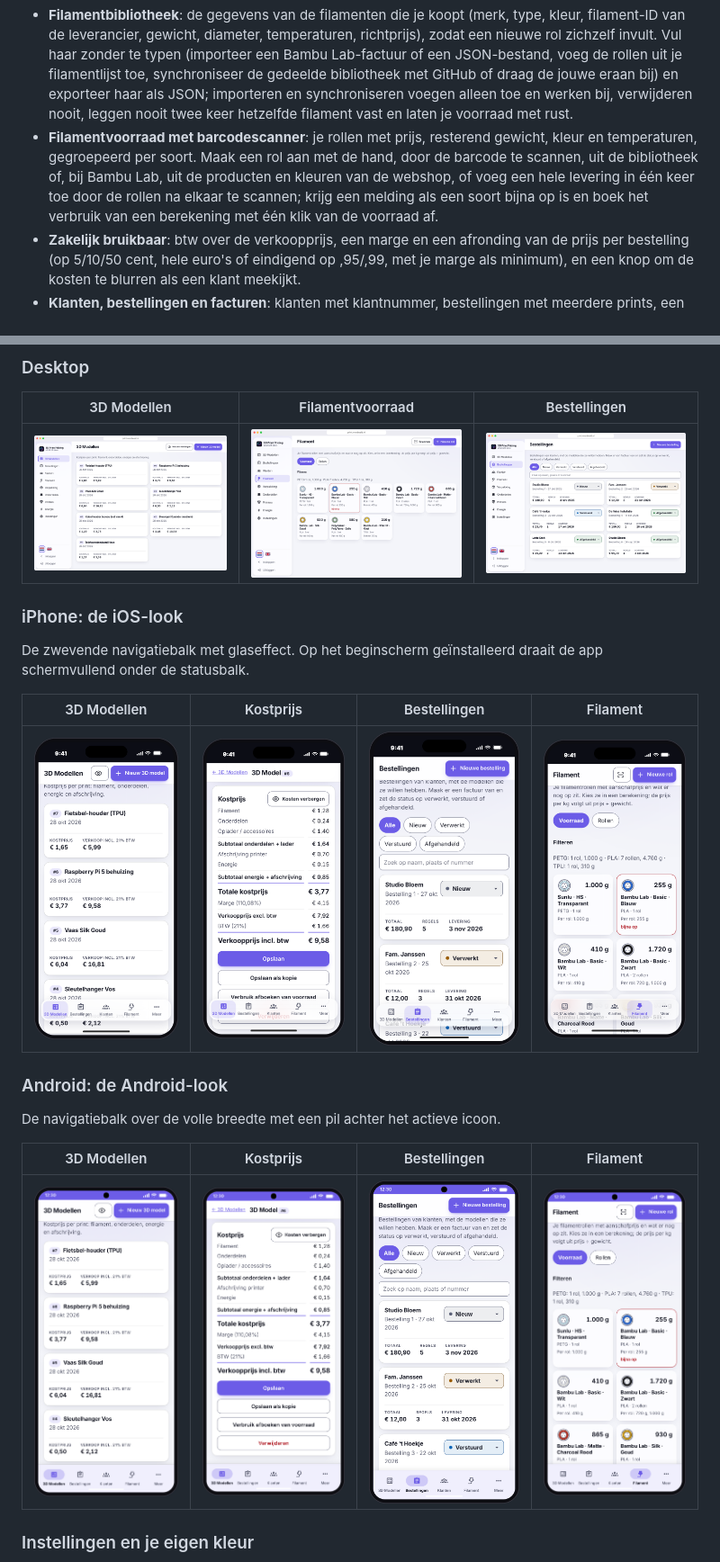
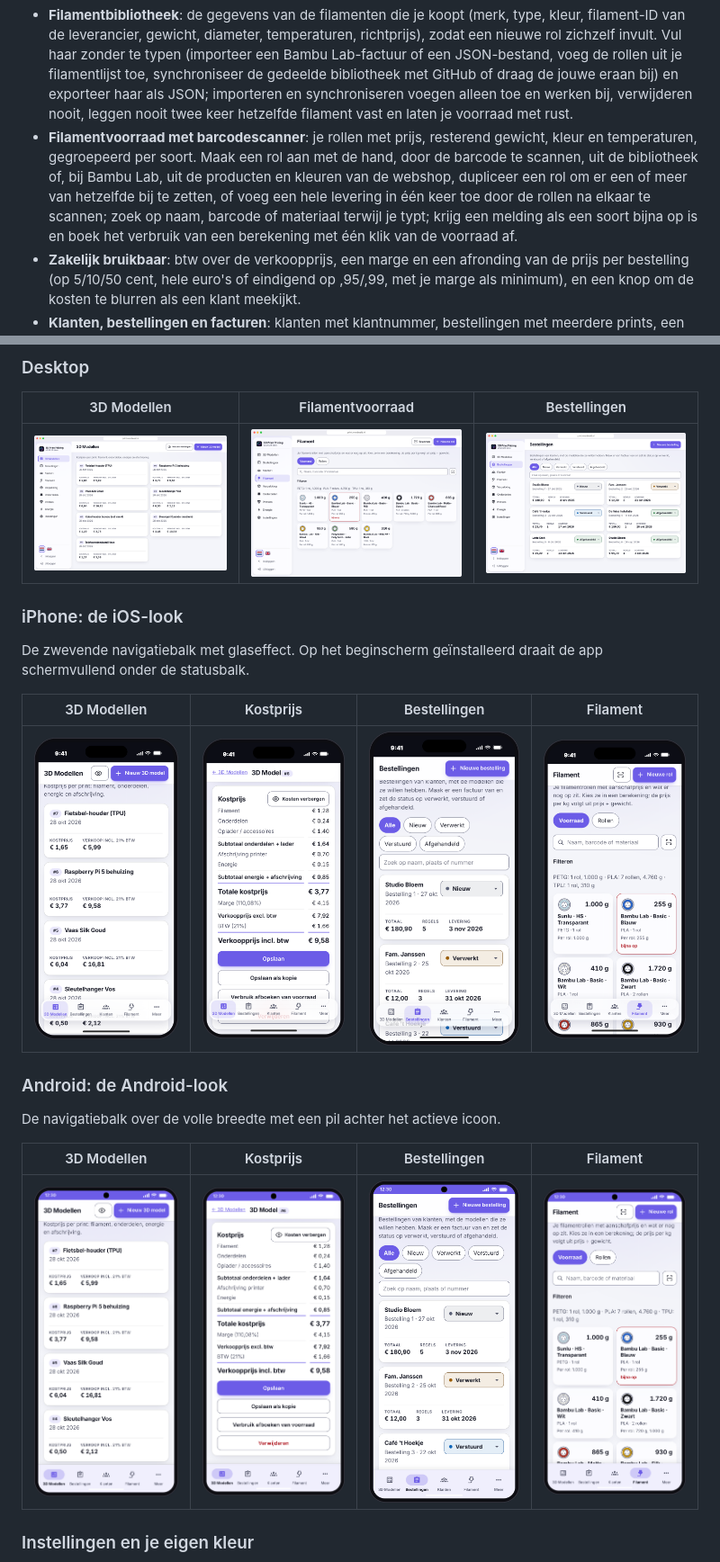
Before and after one commit to Flux76HQ/3dprint_pricing, a Markdown page: README.nl.md, 2 parts joined by grey strips. Shown at 90% size. Rendered like a GitHub page; pictures changed too: docs/assets/android-filament.png, docs/assets/desktop-filament.png, docs/assets/ios-filament.png.

```diff
--- a/README.nl.md
+++ b/README.nl.md
@@ -66,7 +66,7 @@ Wie 3D-prints verkoopt moet weten wat elke print kost: filament per gram, machin
 - **Kostprijs in een paar seconden**: filament, onderdelen, accessoires (kabels, laders), printerafschrijving en energie tellen op tot een kostprijs, met optioneel een marge voor een adviesverkoopprijs. Elke regel wordt eerst op hele centen afgerond, zodat de regels op het scherm optellen tot het totaal, en een opgeslagen berekening bewaart de prijzen van het moment van opslaan, dus een latere prijswijziging van een rol herschrijft je geschiedenis niet.
 - **Rechtstreeks uit de slicer**: koppel een `.3mf`- of `.stl`-bestand. Een gesliced 3MF (Bambu Studio / Orca) geeft de echte gram per filament en de printtijd, die automatisch in de berekening komen; een STL geeft een schatting van het gewicht.
 - **Filamentbibliotheek**: de gegevens van de filamenten die je koopt (merk, type, kleur, filament-ID van de leverancier, gewicht, diameter, temperaturen, richtprijs), zodat een nieuwe rol zichzelf invult. Vul haar zonder te typen (importeer een Bambu Lab-factuur of een JSON-bestand, voeg de rollen uit je filamentlijst toe, synchroniseer de gedeelde bibliotheek met GitHub of draag de jouwe eraan bij) en exporteer haar als JSON; importeren en synchroniseren voegen alleen toe en werken bij, verwijderen nooit, leggen nooit twee keer hetzelfde filament vast en laten je voorraad met rust.
-- **Filamentvoorraad met barcodescanner**: je rollen met prijs, resterend gewicht, kleur en temperaturen, gegroepeerd per soort. Maak een rol aan met de hand, door de barcode te scannen, uit de bibliotheek of, bij Bambu Lab, uit de producten en kleuren van de webshop, of voeg een hele levering in één keer toe door de rollen na elkaar te scannen; krijg een melding als een soort bijna op is en boek het verbruik van een berekening met één klik van de voorraad af.
+- **Filamentvoorraad met barcodescanner**: je rollen met prijs, resterend gewicht, kleur en temperaturen, gegroepeerd per soort. Maak een rol aan met de hand, door de barcode te scannen, uit de bibliotheek of, bij Bambu Lab, uit de producten en kleuren van de webshop, dupliceer een rol om er een of meer van hetzelfde bij te zetten, of voeg een hele levering in één keer toe door de rollen na elkaar te scannen; zoek op naam, barcode of materiaal terwijl je typt; krijg een melding als een soort bijna op is en boek het verbruik van een berekening met één klik van de voorraad af.
 - **Zakelijk bruikbaar**: btw over de verkoopprijs, een marge en een afronding van de prijs per bestelling (op 5/10/50 cent, hele euro's of eindigend op ,95/,99, met je marge als minimum), en een knop om de kosten te blurren als een klant meekijkt.
 - **Klanten, bestellingen en facturen**: klanten met klantnummer, bestellingen met meerdere prints, een status van *nieuw* tot *afgehandeld* en een factuur als PDF met je logo, een uniek factuurnummer en een SEPA-betaal-QR. Wil je je eigen briefpapier, dan kan dat als Word- of PDF-sjabloon.
 - **Inloggen met passkeys**: geen wachtwoord dat kan lekken. Of een wachtwoord waar een passkey niet kan werken (een IP-adres in je eigen netwerk), optioneel met tweestapsverificatie, en herstelcodes voor noodgevallen.
```
Also changed, not shown: README.md (+1 -1 lines), docs/handleiding.md (+1 -1 lines), docs/assets/android-new-roll.png, docs/assets/desktop-new-roll.png, docs/assets/ios-new-roll.png, 7 other files.
